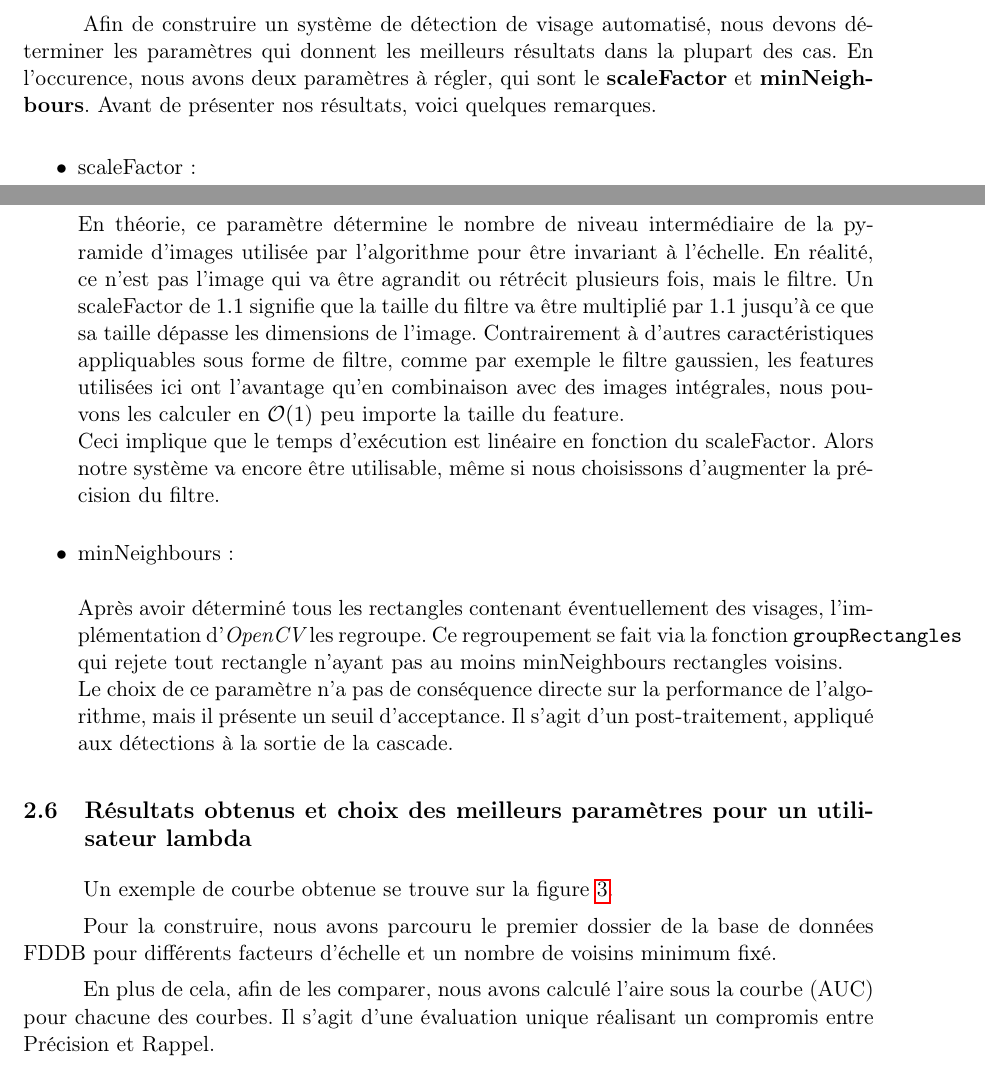
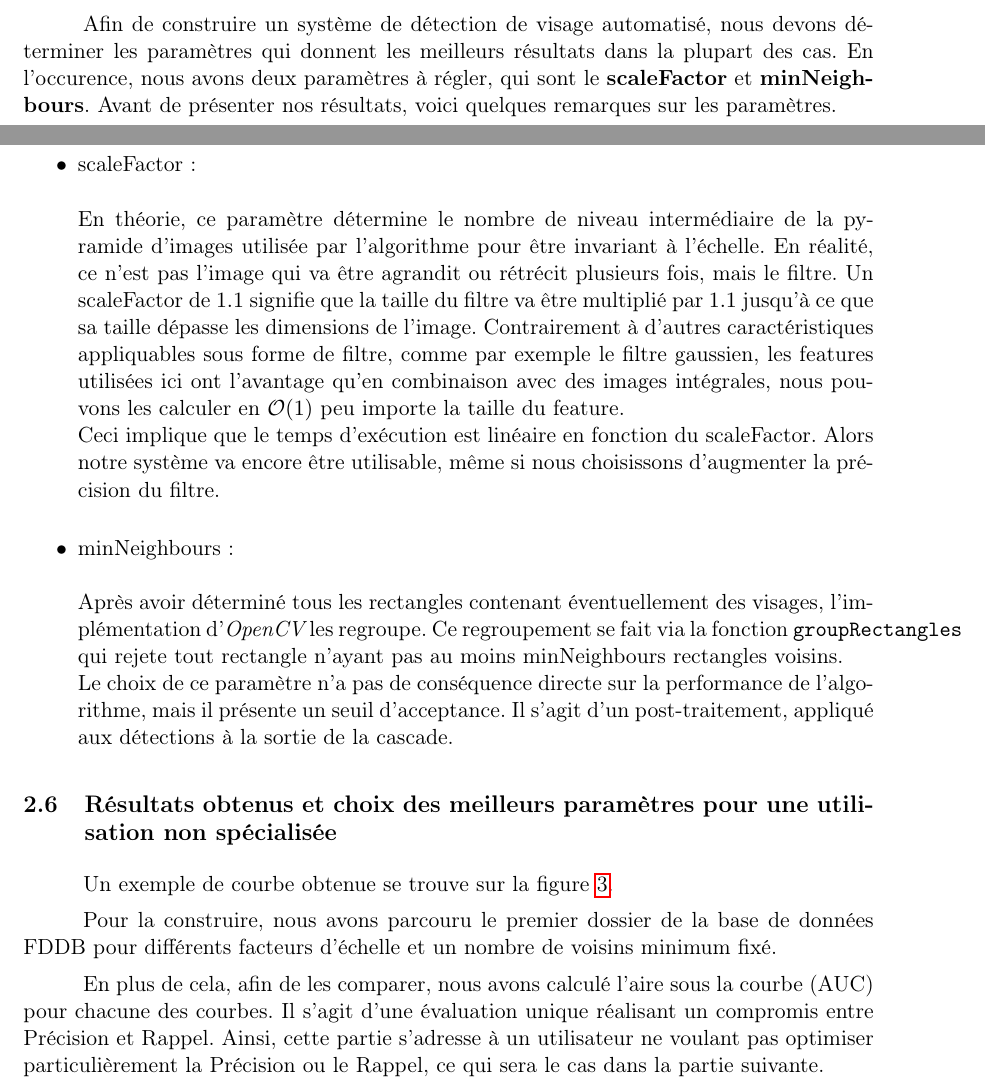
Before and after one commit to duleryr/face_detection, a LaTeX document (lab2/doc/rapport/rapport.tex): two parts of pages 4 and 5 of 26, joined at a grey line, cut so that both start at the same text. Compiled offline with pdfLaTeX.

Commit message:
normalement commit final rapport

```diff
--- a/lab2/doc/rapport/rapport.tex
+++ b/lab2/doc/rapport/rapport.tex
@@ -136,7 +132,8 @@
 
         Afin de construire un système de détection de visage automatisé, nous devons déterminer les paramètres qui donnent les meilleurs résultats dans la plupart des cas.
         En l'occurence, nous avons deux paramètres à régler, qui sont le {\bf scaleFactor} et {\bf minNeighbours}.
-        Avant de présenter nos résultats, voici quelques remarques.\\
+        Avant de présenter nos résultats, voici quelques remarques sur les paramètres.\\
+        \newpage
         \begin{itemize}
             \item[$\bullet$] scaleFactor :\\\\
                 En théorie, ce paramètre détermine le nombre de niveau intermédiaire de la pyramide d'images utilisée par l'algorithme pour être invariant à l'échelle.
@@ -154,13 +151,13 @@
                 Il s'agit d'un post-traitement, appliqué aux détections à la sortie de la cascade.
         \end{itemize}
 
-        \subsection{Résultats obtenus et choix des meilleurs paramètres pour un utilisateur lambda}
+        \subsection{Résultats obtenus et choix des meilleurs paramètres pour une utilisation non spécialisée}
 
         Un exemple de courbe obtenue se trouve sur la figure \ref{fig:minN_1}.
 
         Pour la construire, nous avons parcouru le premier dossier de la base de données FDDB pour différents facteurs d'échelle et un nombre de voisins minimum fixé.
 
-        En plus de cela, afin de les comparer, nous avons calculé l'aire sous la courbe (AUC) pour chacune des courbes. Il s'agit d'une évaluation unique réalisant un compromis entre Précision et Rappel.
+        En plus de cela, afin de les comparer, nous avons calculé l'aire sous la courbe (AUC) pour chacune des courbes. Il s'agit d'une évaluation unique réalisant un compromis entre Précision et Rappel. Ainsi, cette partie s'adresse à un utilisateur ne voulant pas optimiser particulièrement la Précision ou le Rappel, ce qui sera le cas dans la partie suivante.
 
     \label{results}
 	\begin{figure}[H]
```
Also changed, not shown: lab2/doc/rapport/rapport.tex (12 more changed lines).
